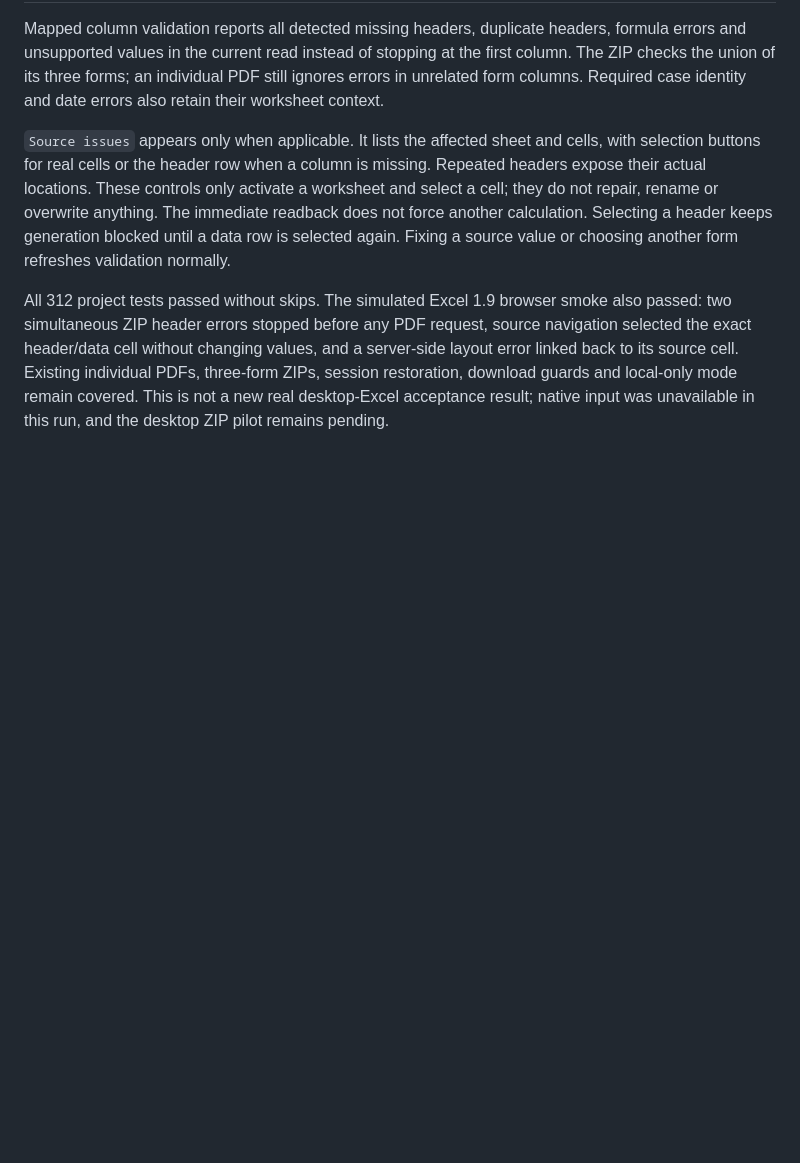
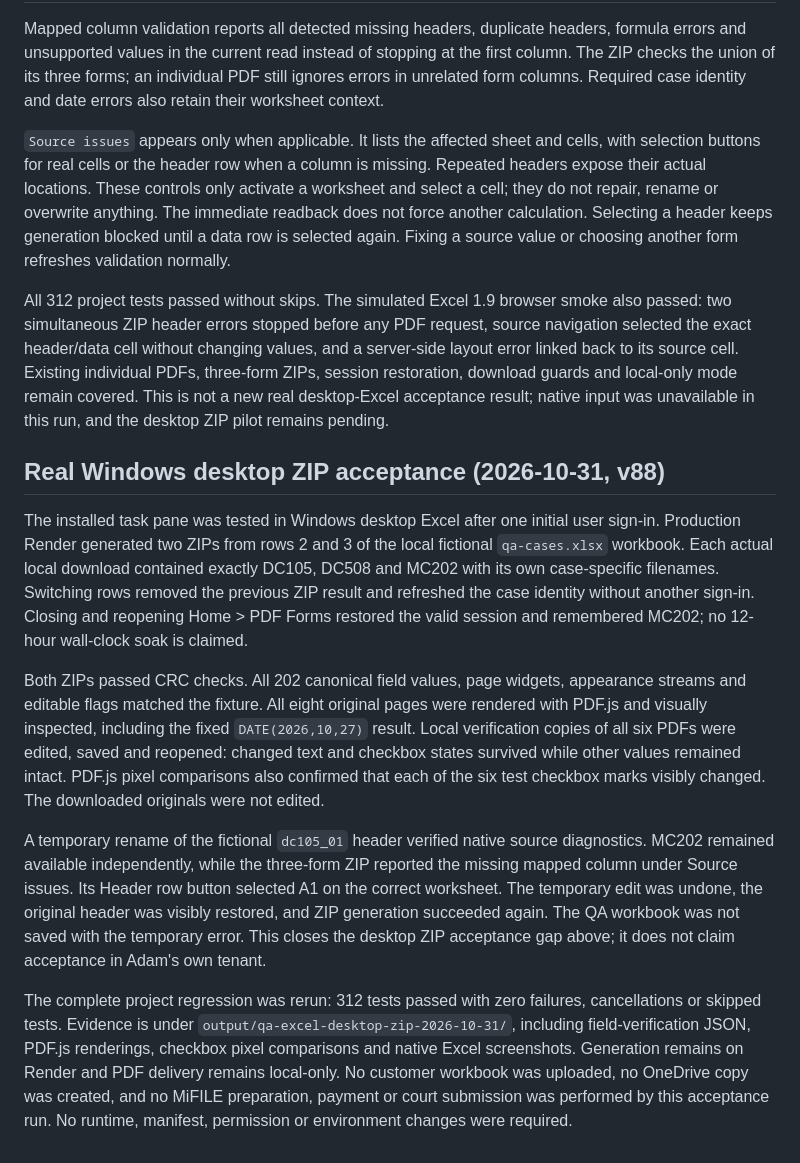
Before and after one commit to MeguMax/Adam-automatization, a Markdown page: EXCEL_PDF_ADDIN.md, the part around the change. GitHub-like rendering; blank space fills up the shorter version.

Commit message:
Document real desktop Excel ZIP and source diagnostics acceptance

```diff
--- a/EXCEL_PDF_ADDIN.md
+++ b/EXCEL_PDF_ADDIN.md
@@ -429,3 +429,38 @@ and a server-side layout error linked back to its source cell. Existing individu
 PDFs, three-form ZIPs, session restoration, download guards and local-only mode
 remain covered. This is not a new real desktop-Excel acceptance result; native
 input was unavailable in this run, and the desktop ZIP pilot remains pending.
+
+## Real Windows desktop ZIP acceptance (2026-10-31, v88)
+
+The installed task pane was tested in Windows desktop Excel after one initial
+user sign-in. Production Render generated two ZIPs from rows 2 and 3 of the local
+fictional `qa-cases.xlsx` workbook. Each actual local download contained exactly
+DC105, DC508 and MC202 with its own case-specific filenames. Switching rows
+removed the previous ZIP result and refreshed the case identity without another
+sign-in. Closing and reopening Home > PDF Forms restored the valid session and
+remembered MC202; no 12-hour wall-clock soak is claimed.
+
+Both ZIPs passed CRC checks. All 202 canonical field values, page widgets,
+appearance streams and editable flags matched the fixture. All eight original
+pages were rendered with PDF.js and visually inspected, including the fixed
+`DATE(2026,10,27)` result. Local verification copies of all six PDFs were edited,
+saved and reopened: changed text and checkbox states survived while other values
+remained intact. PDF.js pixel comparisons also confirmed that each of the six
+test checkbox marks visibly changed. The downloaded originals were not edited.
+
+A temporary rename of the fictional `dc105_01` header verified native source
+diagnostics. MC202 remained available independently, while the three-form ZIP
+reported the missing mapped column under Source issues. Its Header row button
+selected A1 on the correct worksheet. The temporary edit was undone, the
+original header was visibly restored, and ZIP generation succeeded again.
+The QA workbook was not saved with the temporary error. This closes the desktop
+ZIP acceptance gap above; it does not claim acceptance in Adam's own tenant.
+
+The complete project regression was rerun: 312 tests passed with zero failures,
+cancellations or skipped tests. Evidence is under
+`output/qa-excel-desktop-zip-2026-10-31/`, including field-verification JSON,
+PDF.js renderings, checkbox pixel comparisons and native Excel screenshots.
+Generation remains on Render and PDF delivery remains local-only. No customer
+workbook was uploaded, no OneDrive copy was created, and no MiFILE preparation,
+payment or court submission was performed by this acceptance run. No runtime,
+manifest, permission or environment changes were required.
```
